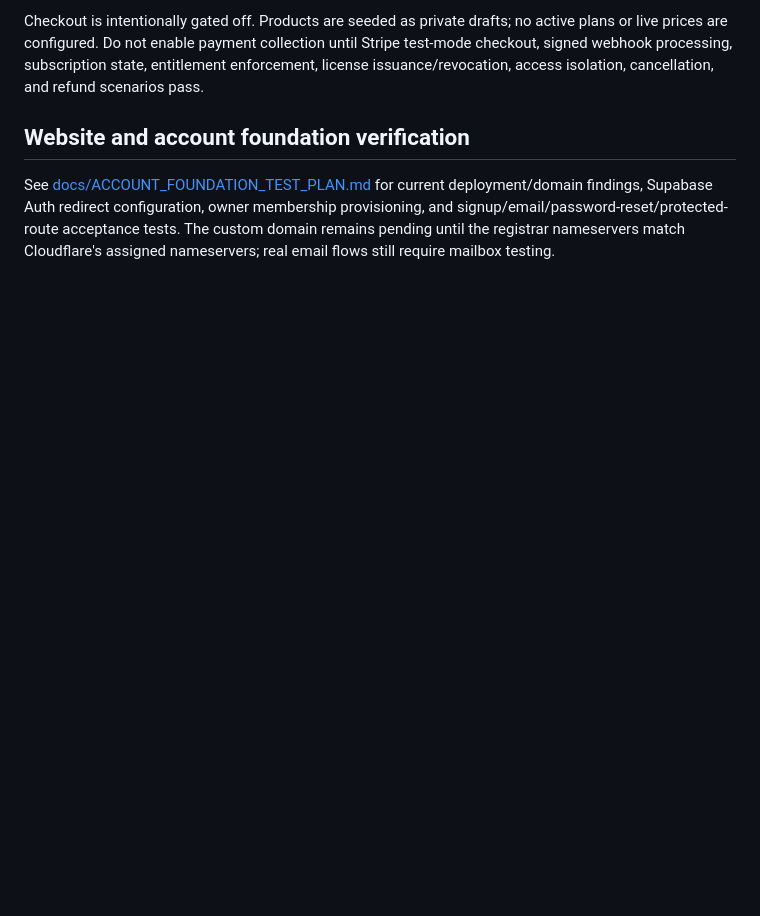
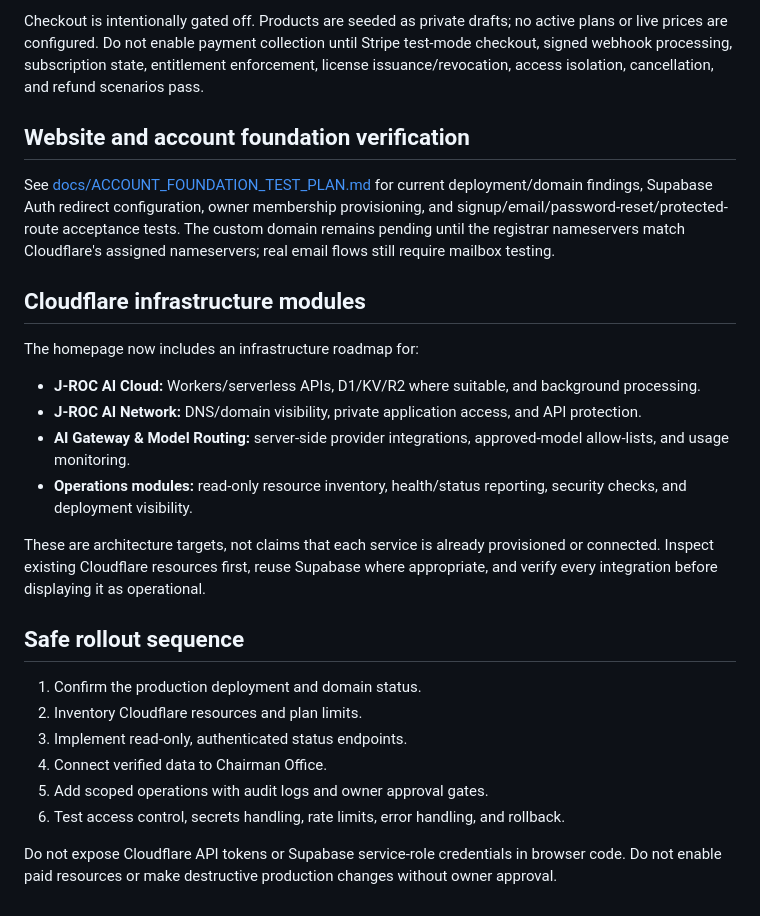
Before and after one commit to Jrocai1/Jrocai.online, a Markdown page: README.md, the part around the change. Drawn GitHub-style; blank space fills up the shorter version.

Commit message:
Document Cloudflare platform modules and rollout sequence

```diff
--- a/README.md
+++ b/README.md
@@ -49,3 +49,25 @@ Checkout is intentionally gated off. Products are seeded as private drafts; no a
 
 ## Website and account foundation verification
 See [docs/ACCOUNT_FOUNDATION_TEST_PLAN.md](docs/ACCOUNT_FOUNDATION_TEST_PLAN.md) for current deployment/domain findings, Supabase Auth redirect configuration, owner membership provisioning, and signup/email/password-reset/protected-route acceptance tests. The custom domain remains pending until the registrar nameservers match Cloudflare's assigned nameservers; real email flows still require mailbox testing.
+
+
+## Cloudflare infrastructure modules
+
+The homepage now includes an infrastructure roadmap for:
+- **J-ROC AI Cloud:** Workers/serverless APIs, D1/KV/R2 where suitable, and background processing.
+- **J-ROC AI Network:** DNS/domain visibility, private application access, and API protection.
+- **AI Gateway & Model Routing:** server-side provider integrations, approved-model allow-lists, and usage monitoring.
+- **Operations modules:** read-only resource inventory, health/status reporting, security checks, and deployment visibility.
+
+These are architecture targets, not claims that each service is already provisioned or connected. Inspect existing Cloudflare resources first, reuse Supabase where appropriate, and verify every integration before displaying it as operational.
+
+## Safe rollout sequence
+
+1. Confirm the production deployment and domain status.
+2. Inventory Cloudflare resources and plan limits.
+3. Implement read-only, authenticated status endpoints.
+4. Connect verified data to Chairman Office.
+5. Add scoped operations with audit logs and owner approval gates.
+6. Test access control, secrets handling, rate limits, error handling, and rollback.
+
+Do not expose Cloudflare API tokens or Supabase service-role credentials in browser code. Do not enable paid resources or make destructive production changes without owner approval.
```
